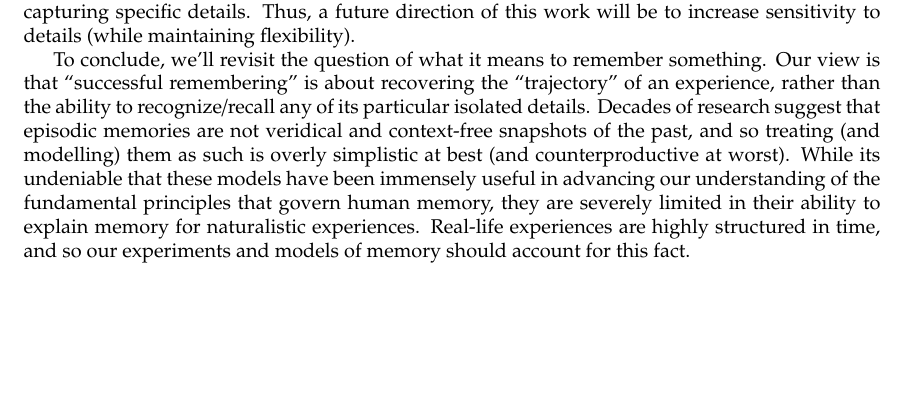
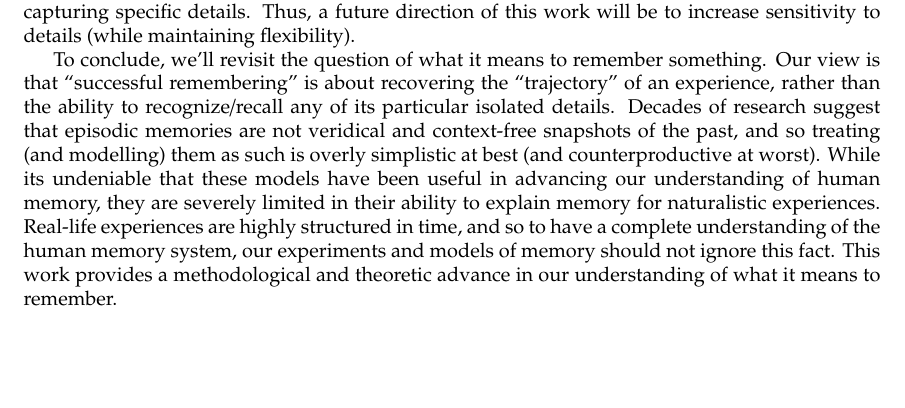
Before and after one commit to ContextLab/sherlock-topic-model-paper, a LaTeX document (paper/main.tex): part of page 9 of 21, cut so that both start at the same text. Compiled offline with pdfLaTeX.

Commit message:
small change to discussion

```diff
--- a/paper/main.tex
+++ b/paper/main.tex
@@ -111,7 +111,7 @@ An important question for future work concerns the factors that drive an individ
 
 While we view this work as a major advance in characterizing and understanding human memory, as with any approach there are limitations. First, the approach relies on having a ``good'' model of the stimulus (e.g. one that describes the video in the same way as participant's recall it), which is currently only achievable by a human hand-annotating each moment of the video.  To increase the scalability of this approach, future work could explore automated methods for extracting meaning from videos ~\citep{YuEtal16}.  Another potential limitation is that by its nature, the model extracts the ``gist'' of scenes from the video.  This provides desirable flexibility (e.g. participants can use different combinations of words to describe the scenes), but this comes at the expense of capturing specific details.  Thus, a future direction of this work will be to increase sensitivity to details (while maintaining flexibility).
 
-To conclude, we'll revisit the question of what it means to remember something. Our view is that ``successful remembering'' is about recovering the ``trajectory'' of an experience, rather than the ability to recognize/recall any of its particular isolated details. Decades of research suggest that episodic memories are not veridical and context-free snapshots of the past, and so treating (and modelling) them as such is overly simplistic at best (and counterproductive at worst). While its undeniable that these models have been immensely useful in advancing our understanding of the fundamental principles that govern human memory, they are severely limited in their ability to explain memory for naturalistic experiences. Real-life experiences are highly structured in time, and so our experiments and models of memory should account for this fact.
+To conclude, we'll revisit the question of what it means to remember something. Our view is that ``successful remembering'' is about recovering the ``trajectory'' of an experience, rather than the ability to recognize/recall any of its particular isolated details. Decades of research suggest that episodic memories are not veridical and context-free snapshots of the past, and so treating (and modelling) them as such is overly simplistic at best (and counterproductive at worst). While its undeniable that these models have been useful in advancing our understanding of human memory, they are severely limited in their ability to explain memory for naturalistic experiences. Real-life experiences are highly structured in time, and so to have a complete understanding of the human memory system, our experiments and models of memory should not ignore this fact. This work provides a methodological and theoretic advance in our understanding of what it means to remember.
 
 \section{Methods}
 \label{sec:methods}
```
Also changed, not shown: 1 other file.
